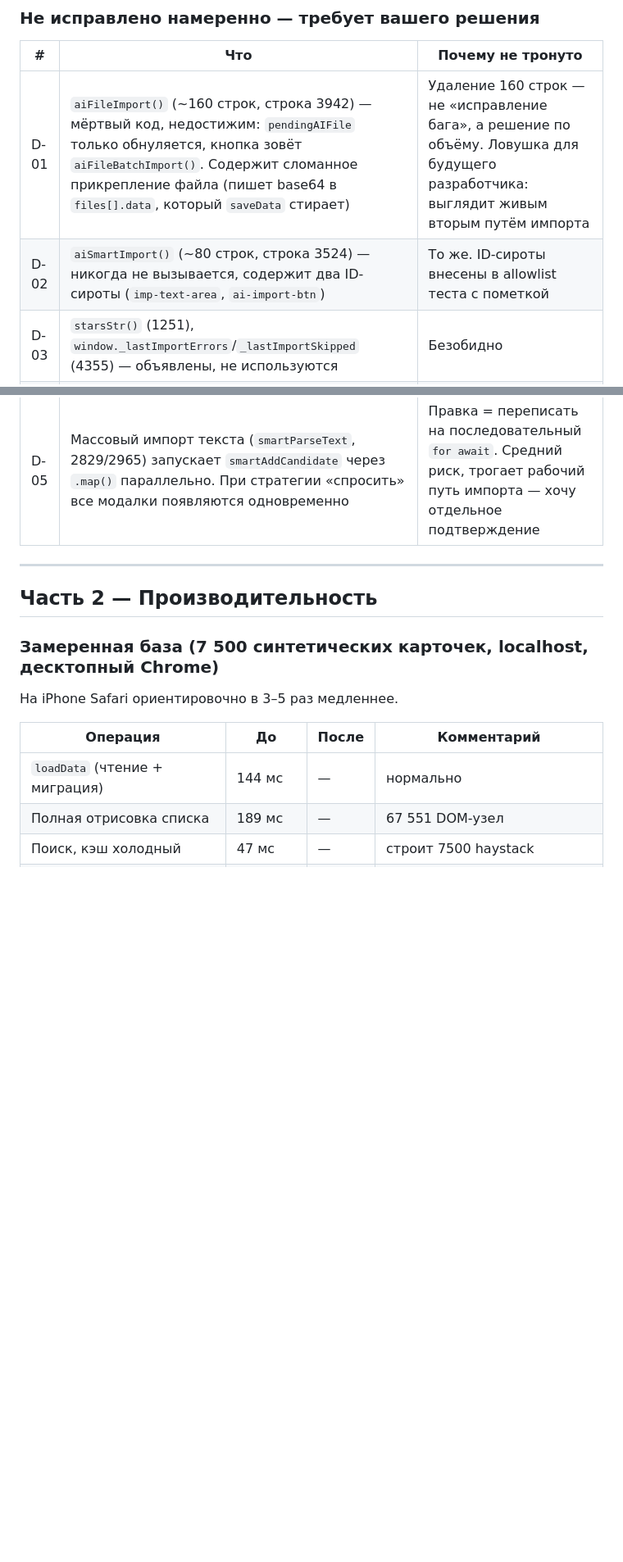
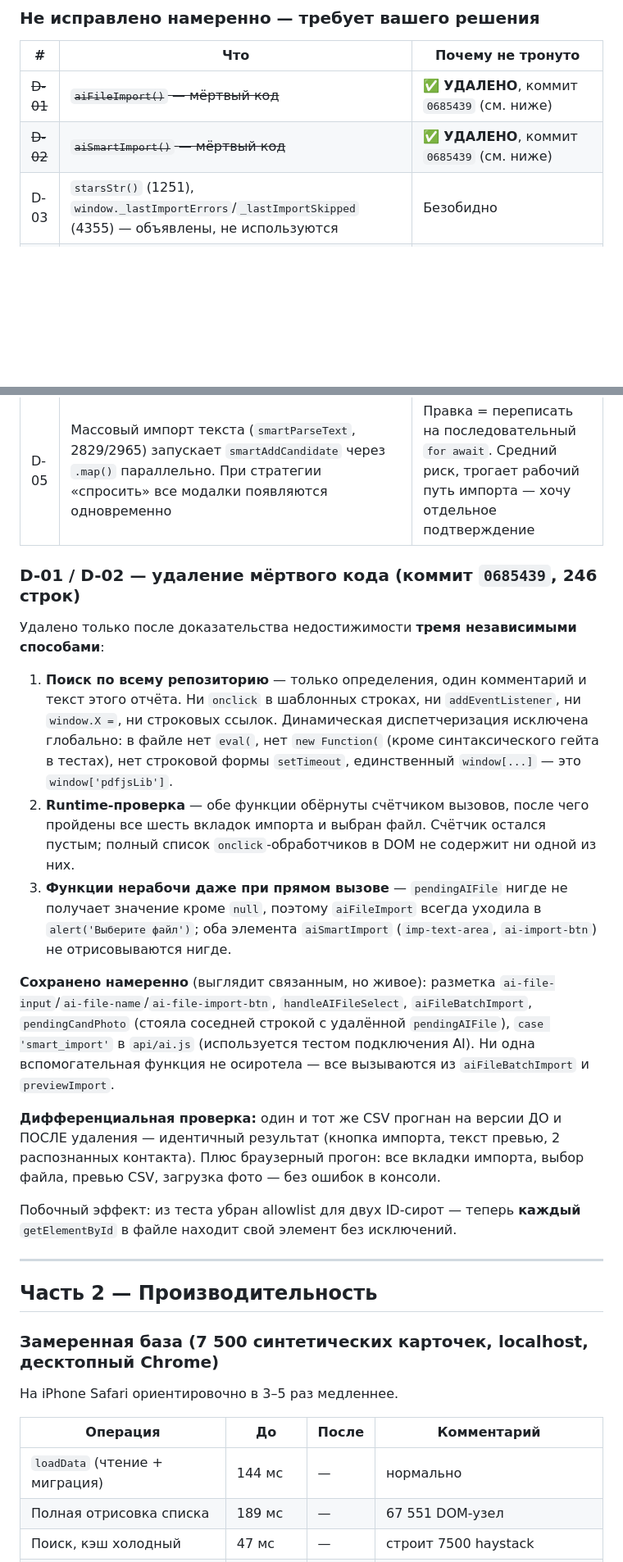
Before and after one commit to filipjelenic-stack/ischu-svishchu, a Markdown page: AUDIT_2026-07_REPORT.md, 2 parts joined by grey strips. Shown at 82% size. Drawn GitHub-style; blank space fills up the shorter version.

Commit message:
docs: отметить D-01/D-02 как выполненные, добавить доказательства недостижимости
Co-Authored-By: Claude Fable 5 <noreply@anthropic.com>

```diff
--- a/AUDIT_2026-07_REPORT.md
+++ b/AUDIT_2026-07_REPORT.md
@@ -79,11 +79,25 @@
 
 | # | Что | Почему не тронуто |
 |---|---|---|
-| D-01 | `aiFileImport()` (~160 строк, строка 3942) — мёртвый код, недостижим: `pendingAIFile` только обнуляется, кнопка зовёт `aiFileBatchImport()`. Содержит сломанное прикрепление файла (пишет base64 в `files[].data`, который `saveData` стирает) | Удаление 160 строк — не «исправление бага», а решение по объёму. Ловушка для будущего разработчика: выглядит живым вторым путём импорта |
-| D-02 | `aiSmartImport()` (~80 строк, строка 3524) — никогда не вызывается, содержит два ID-сироты (`imp-text-area`, `ai-import-btn`) | То же. ID-сироты внесены в allowlist теста с пометкой |
+| ~~D-01~~ | ~~`aiFileImport()` — мёртвый код~~ | ✅ **УДАЛЕНО**, коммит `0685439` (см. ниже) |
+| ~~D-02~~ | ~~`aiSmartImport()` — мёртвый код~~ | ✅ **УДАЛЕНО**, коммит `0685439` (см. ниже) |
 | D-03 | `starsStr()` (1251), `window._lastImportErrors`/`_lastImportSkipped` (4355) — объявлены, не используются | Безобидно |
 | D-04 | Невалидная разметка: `<label id="cf-photo-preview">` закрывается `</div>` (1692) | Браузеры восстанавливают, код работает |
 | D-05 | Массовый импорт текста (`smartParseText`, 2829/2965) запускает `smartAddCandidate` через `.map()` параллельно. При стратегии «спросить» все модалки появляются одновременно | Правка = переписать на последовательный `for await`. Средний риск, трогает рабочий путь импорта — хочу отдельное подтверждение |
+
+### D-01 / D-02 — удаление мёртвого кода (коммит `0685439`, 246 строк)
+
+Удалено только после доказательства недостижимости **тремя независимыми способами**:
+
+1. **Поиск по всему репозиторию** — только определения, один комментарий и текст этого отчёта. Ни `onclick` в шаблонных строках, ни `addEventListener`, ни `window.X =`, ни строковых ссылок. Динамическая диспетчеризация исключена глобально: в файле нет `eval(`, нет `new Function(` (кроме синтаксического гейта в тестах), нет строковой формы `setTimeout`, единственный `window[...]` — это `window['pdfjsLib']`.
+2. **Runtime-проверка** — обе функции обёрнуты счётчиком вызовов, после чего пройдены все шесть вкладок импорта и выбран файл. Счётчик остался пустым; полный список `onclick`-обработчиков в DOM не содержит ни одной из них.
+3. **Функции нерабочи даже при прямом вызове** — `pendingAIFile` нигде не получает значение кроме `null`, поэтому `aiFileImport` всегда уходила в `alert('Выберите файл')`; оба элемента `aiSmartImport` (`imp-text-area`, `ai-import-btn`) не отрисовываются нигде.
+
+**Сохранено намеренно** (выглядит связанным, но живое): разметка `ai-file-input`/`ai-file-name`/`ai-file-import-btn`, `handleAIFileSelect`, `aiFileBatchImport`, `pendingCandPhoto` (стояла соседней строкой с удалённой `pendingAIFile`), `case 'smart_import'` в `api/ai.js` (используется тестом подключения AI). Ни одна вспомогательная функция не осиротела — все вызываются из `aiFileBatchImport` и `previewImport`.
+
+**Дифференциальная проверка:** один и тот же CSV прогнан на версии ДО и ПОСЛЕ удаления — идентичный результат (кнопка импорта, текст превью, 2 распознанных контакта). Плюс браузерный прогон: все вкладки импорта, выбор файла, превью CSV, загрузка фото — без ошибок в консоли.
+
+Побочный эффект: из теста убран allowlist для двух ID-сирот — теперь **каждый** `getElementById` в файле находит свой элемент без исключений.
 
 ---
 
```
